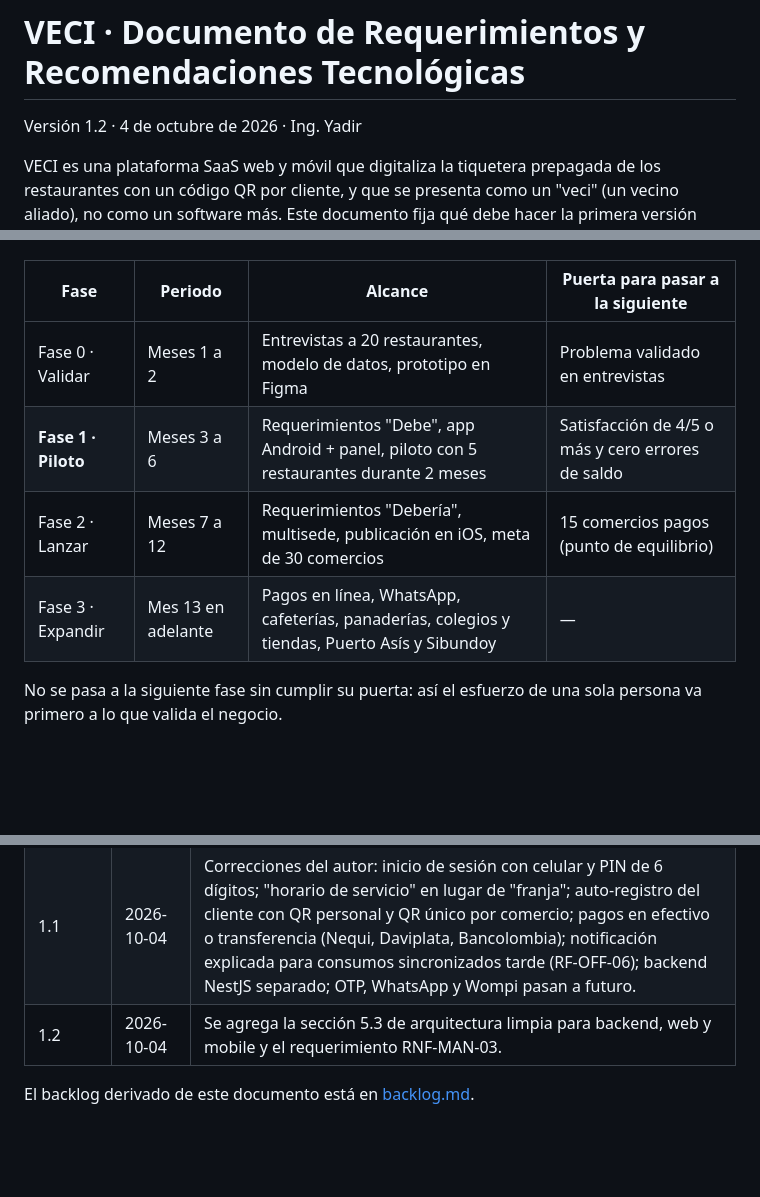
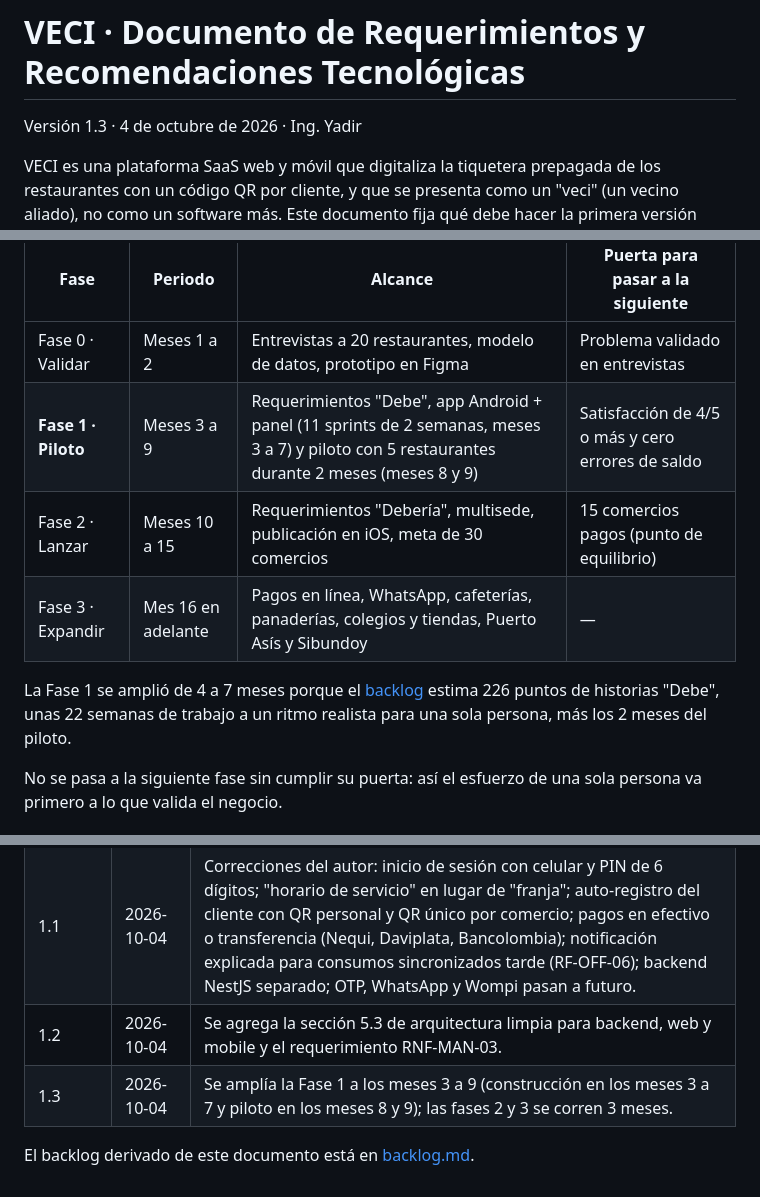
Before and after one commit to Yadirtf/VECI, a Markdown page: docs/requerimientos-y-recomendaciones-tecnologicas.md, 3 parts joined by grey strips. Drawn GitHub-style; blank space fills up the shorter version.

```diff
--- a/docs/requerimientos-y-recomendaciones-tecnologicas.md
+++ b/docs/requerimientos-y-recomendaciones-tecnologicas.md
@@ -1,6 +1,6 @@
 # VECI · Documento de Requerimientos y Recomendaciones Tecnológicas
 
-Versión 1.2 · 4 de octubre de 2026 · Ing. Yadir
+Versión 1.3 · 4 de octubre de 2026 · Ing. Yadir
 
 VECI es una plataforma SaaS web y móvil que digitaliza la tiquetera prepagada de los restaurantes con un código QR por cliente, y que se presenta como un "veci" (un vecino aliado), no como un software más. Este documento fija qué debe hacer la primera versión (MVP), con qué calidad, y qué tecnologías conviene usar para un emprendimiento de una persona en Mocoa, Putumayo.
 
@@ -439,9 +439,11 @@ Las fases siguen las etapas del plan de negocio (piloto en Mocoa, consolidación
 | Fase | Periodo | Alcance | Puerta para pasar a la siguiente |
 | --- | --- | --- | --- |
 | Fase 0 · Validar | Meses 1 a 2 | Entrevistas a 20 restaurantes, modelo de datos, prototipo en Figma | Problema validado en entrevistas |
-| **Fase 1 · Piloto** | Meses 3 a 6 | Requerimientos "Debe", app Android + panel, piloto con 5 restaurantes durante 2 meses | Satisfacción de 4/5 o más y cero errores de saldo |
-| Fase 2 · Lanzar | Meses 7 a 12 | Requerimientos "Debería", multisede, publicación en iOS, meta de 30 comercios | 15 comercios pagos (punto de equilibrio) |
-| Fase 3 · Expandir | Mes 13 en adelante | Pagos en línea, WhatsApp, cafeterías, panaderías, colegios y tiendas, Puerto Asís y Sibundoy | — |
+| **Fase 1 · Piloto** | Meses 3 a 9 | Requerimientos "Debe", app Android + panel (11 sprints de 2 semanas, meses 3 a 7) y piloto con 5 restaurantes durante 2 meses (meses 8 y 9) | Satisfacción de 4/5 o más y cero errores de saldo |
+| Fase 2 · Lanzar | Meses 10 a 15 | Requerimientos "Debería", multisede, publicación en iOS, meta de 30 comercios | 15 comercios pagos (punto de equilibrio) |
+| Fase 3 · Expandir | Mes 16 en adelante | Pagos en línea, WhatsApp, cafeterías, panaderías, colegios y tiendas, Puerto Asís y Sibundoy | — |
+
+La Fase 1 se amplió de 4 a 7 meses porque el [backlog](backlog.md) estima 226 puntos de historias "Debe", unas 22 semanas de trabajo a un ritmo realista para una sola persona, más los 2 meses del piloto.
 
 No se pasa a la siguiente fase sin cumplir su puerta: así el esfuerzo de una sola persona va primero a lo que valida el negocio.
 
@@ -472,5 +474,6 @@ No se pasa a la siguiente fase sin cumplir su puerta: así el esfuerzo de una so
 | 1.0 | 2026-10-04 | Versión inicial: requerimientos funcionales y no funcionales, arquitectura y recomendaciones tecnológicas. |
 | 1.1 | 2026-10-04 | Correcciones del autor: inicio de sesión con celular y PIN de 6 dígitos; "horario de servicio" en lugar de "franja"; auto-registro del cliente con QR personal y QR único por comercio; pagos en efectivo o transferencia (Nequi, Daviplata, Bancolombia); notificación explicada para consumos sincronizados tarde (RF-OFF-06); backend NestJS separado; OTP, WhatsApp y Wompi pasan a futuro. |
 | 1.2 | 2026-10-04 | Se agrega la sección 5.3 de arquitectura limpia para backend, web y mobile y el requerimiento RNF-MAN-03. |
+| 1.3 | 2026-10-04 | Se amplía la Fase 1 a los meses 3 a 9 (construcción en los meses 3 a 7 y piloto en los meses 8 y 9); las fases 2 y 3 se corren 3 meses. |
 
 El backlog derivado de este documento está en [backlog.md](backlog.md).
```
Also changed, not shown: docs/backlog.md (+8 -6 lines).
